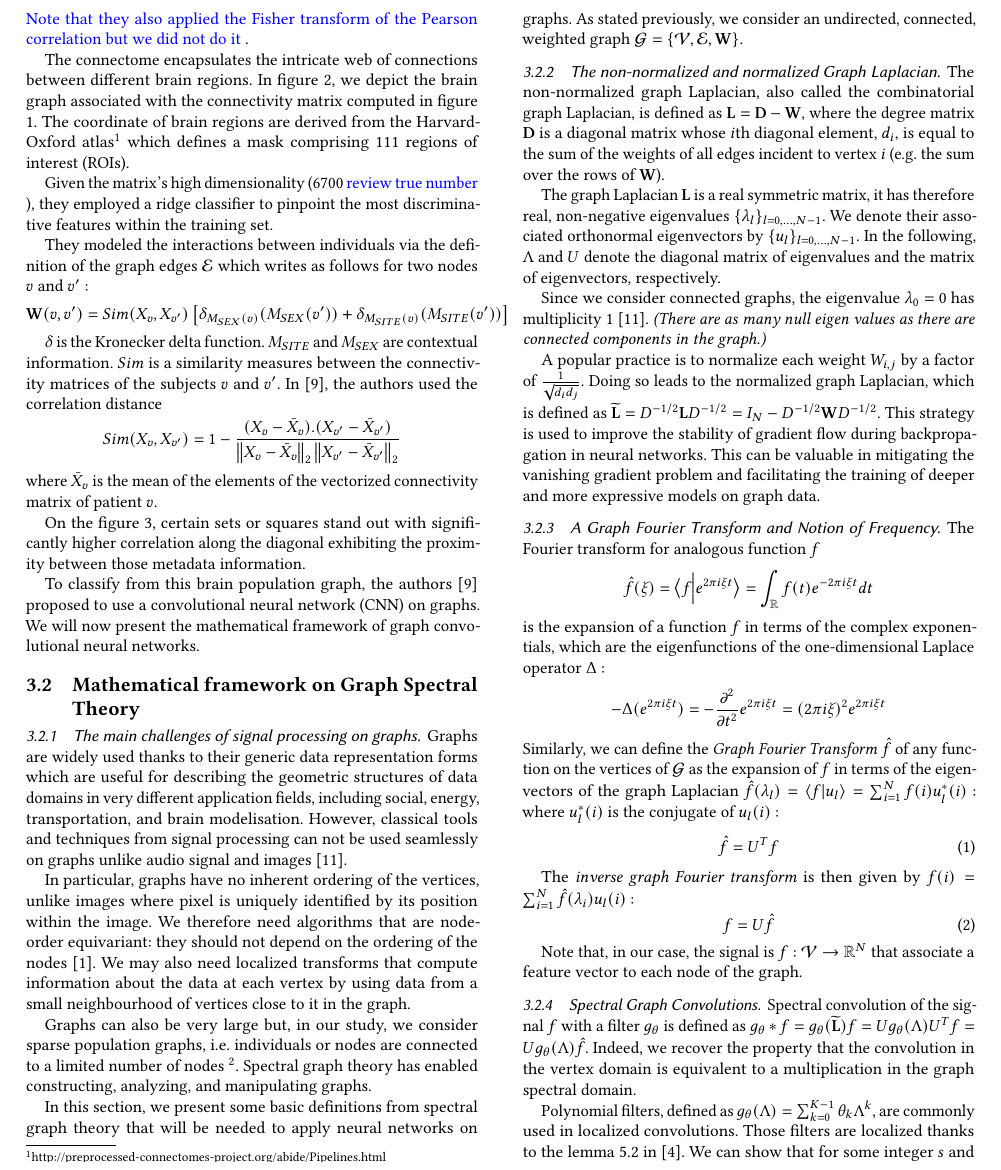
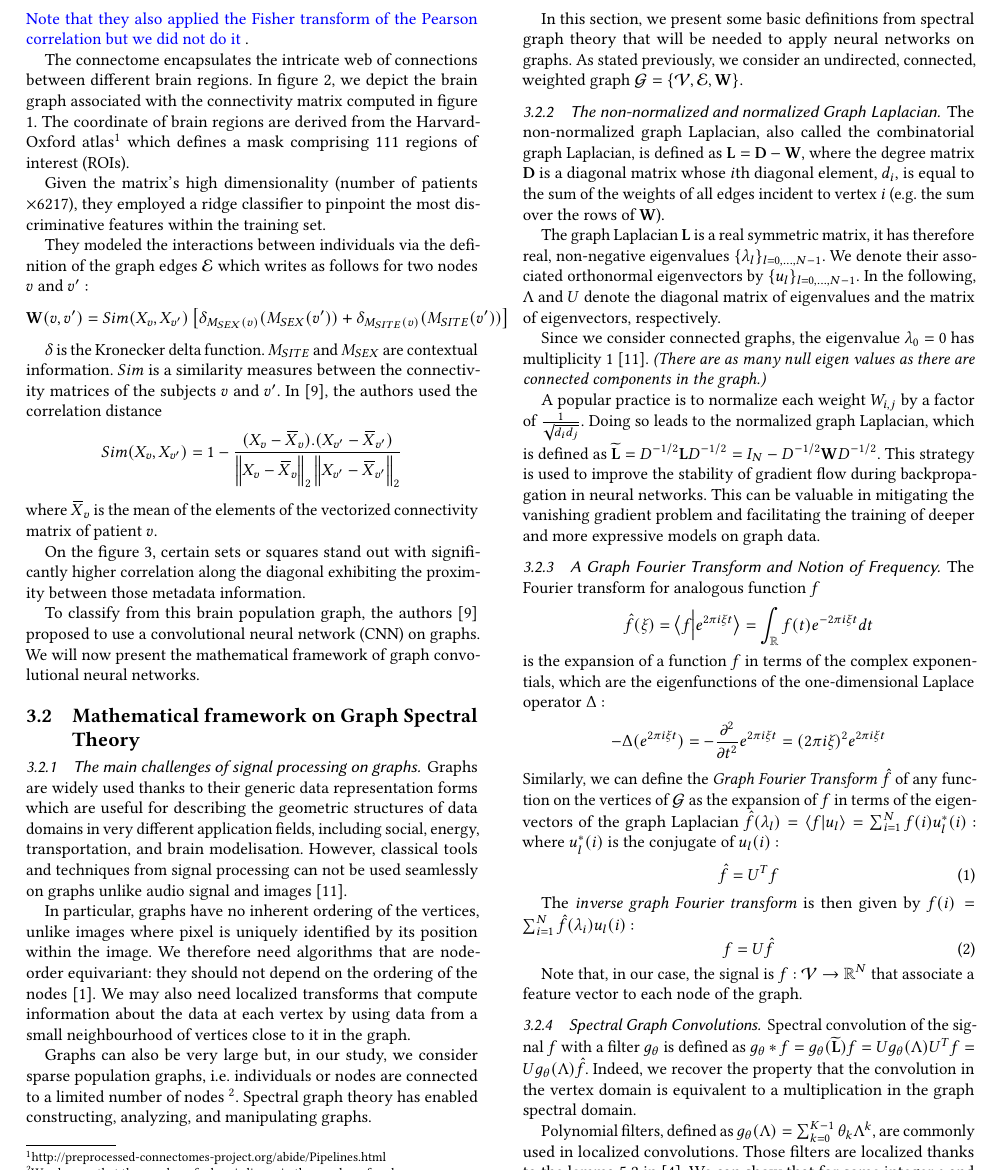
Before and after one commit to balthazarneveu/spectral_graph_convolutions, a LaTeX paper (report/report.tex, which reads report/content/3proposed_method.tex): part of page 2 of 5, cut so that both start at the same text. Compiled offline with pdfLaTeX.

Commit message:
correction

```diff
--- a/report/content/3proposed_method.tex
+++ b/report/content/3proposed_method.tex
@@ -9,7 +9,7 @@ Autism spectrum disorder (ASD) is now recognized to occur in more than 1\% of ch
 It is based on the principle that different regions of the brain exhibit correlated spontaneous fluctuations in blood oxygen level-dependent (BOLD) signals even in the absence of an explicit stimulus or task. These fluctuations are thought to reflect the intrinsic functional connectivity of the brain.
 
 The authors \cite{Parisot17} proposed to construct a population graph integrating imaging and non-imaging data.
-They defined the feature vector $x(v)$ of each patient $v$ as the vectorized form $X_{v}$ of its functional connectivity matrix. Connectivity matrices represent the strength of functional connections between different brain regions for a given subject. They are derived from rs-fMRI data by computing the Pearson's correlation coefficient between brain regions' activity patterns, offering a concise representation of interregional communication within brain regions. The figure \ref{fig:connectivity_matrix} display the connectivity matrix obtained for one of the patient in the ABIDE dataset. \blue{Note that they also applied the Fisher transform of the Pearson correlation but we did not do it}.
+They defined the feature vector $x(v)$ of each patient $v$ as the vectorized form $X_{v}$ of its functional connectivity matrix. Connectivity matrices represent the strength of functional connections between different brain regions for a given subject. They are derived from rs-fMRI data by computing the Pearson's correlation coefficient between brain regions' activity patterns, offering a concise representation of interregional communication within brain regions. The figure \ref{fig:connectivity_matrix} display the connectivity matrix obtained for three patients in the ABIDE dataset. \blue{Note that they also applied the Fisher transform of the Pearson correlation but we did not do it}.
 
 \begin{figure*}[h!]
     \begin{subfigure}{0.3\textwidth}
@@ -47,7 +47,7 @@ The connectome encapsulates the intricate web of connections between different b
     \label{fig:connectome}
 \end{figure}
 
-Given the matrix's high dimensionality (6700 \blue{review true number}), they employed a ridge classifier to pinpoint the most discriminative features within the training set.
+Given the matrix's high dimensionality (number of patients $\times 6217$), they employed a ridge classifier to pinpoint the most discriminative features within the training set.
 
 They modeled the interactions between individuals via the definition of the graph edges $\EE$ which writes as follows for two nodes $v$ and $v'$ :
 $$
@@ -56,9 +56,9 @@ $$
 
 $\delta$ is the Kronecker delta function.  $M_{SITE}$ and $M_{SEX}$ are contextual information. $Sim$ is a similarity measures between the connectivity matrices of the subjects $v$ and $v'$. In \cite{Parisot17}, the authors used the correlation distance
 $$
-Sim(X_v, X_{v'}) =  1 - \frac{(X_v - \bar{X}_v).(X_{v'} - \bar{X}_{v'})}{\norm{X_v -\bar{X}_{v}}_2\norm{X_{v'} - \bar{X}_{v'}}_2}
+Sim(X_v, X_{v'}) =  1 - \frac{(X_v - \widebar{X}_v).(X_{v'} - \widebar{X}_{v'})}{\norm{X_v -\widebar{X}_{v}}_2\norm{X_{v'} - \widebar{X}_{v'}}_2}
 $$
-where $\bar{X}_v$ is the mean of the elements of the vectorized connectivity matrix of patient $v$.
+where $\widebar{X}_v$ is the mean of the elements of the vectorized connectivity matrix of patient $v$.
 
 On the figure \ref{fig:sorted_adjacency}, certain sets or squares stand out with significantly higher correlation along the diagonal exhibiting the proximity between those metadata information.
 
```
